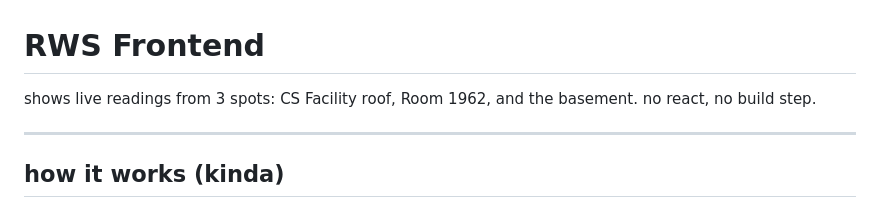
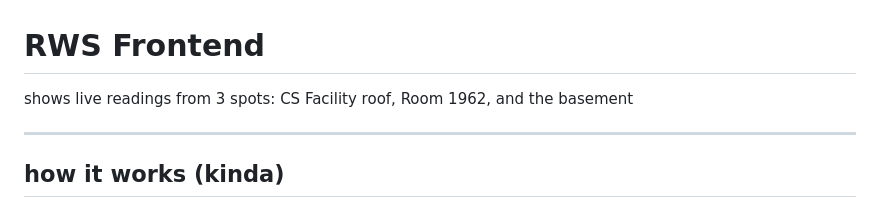
Before and after one commit to UMRHELab/RWS-Frontend-Final, a Markdown page: README.md, the part around the change. Rendered like a GitHub page.

Commit message:
Update README to clarify project setup
Removed unnecessary text about build step.

```diff
--- a/README.md
+++ b/README.md
@@ -1,6 +1,6 @@
 # RWS Frontend
 
-shows live readings from 3 spots: CS Facility roof, Room 1962, and the basement. no react, no build step.
+shows live readings from 3 spots: CS Facility roof, Room 1962, and the basement
 
 ---
 
```
